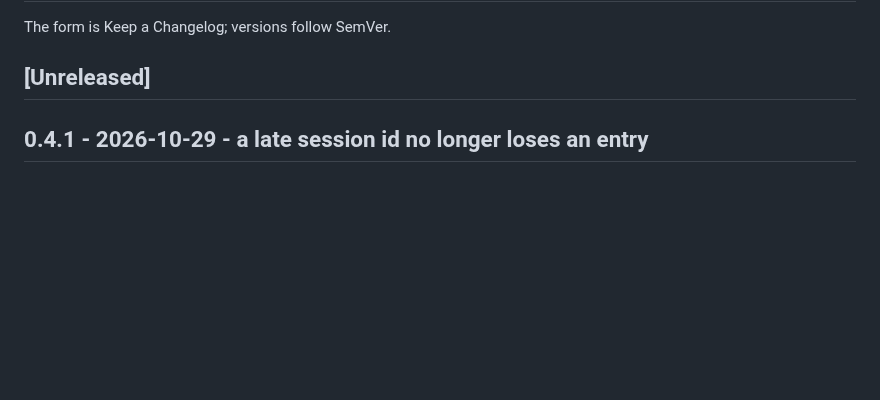
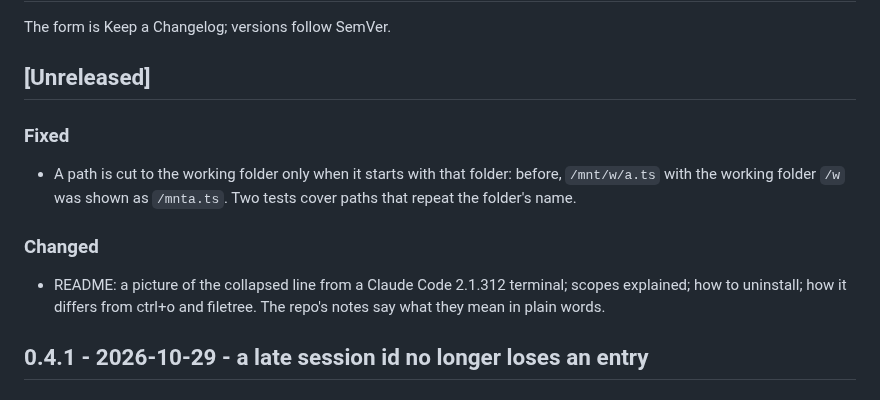
Before and after one commit to nightlab-agent/file-trail, a Markdown page: CHANGELOG.md, the part around the change. Drawn GitHub-style; blank space fills up the shorter version.

```diff
--- a/CHANGELOG.md
+++ b/CHANGELOG.md
@@ -3,6 +3,14 @@
 The form is Keep a Changelog; versions follow SemVer.
 
 ## [Unreleased]
+
+### Fixed
+- A path is cut to the working folder only when it starts with that folder: before, `/mnt/w/a.ts` with
+  the working folder `/w` was shown as `/mnta.ts`. Two tests cover paths that repeat the folder's name.
+
+### Changed
+- README: a picture of the collapsed line from a Claude Code 2.1.312 terminal; scopes explained; how to
+  uninstall; how it differs from ctrl+o and filetree. The repo's notes say what they mean in plain words.
 
 ## 0.4.1 - 2026-10-29 - a late session id no longer loses an entry
 
```
Also changed, not shown: README.md (+20 -6 lines), docs/preview.png (added).
